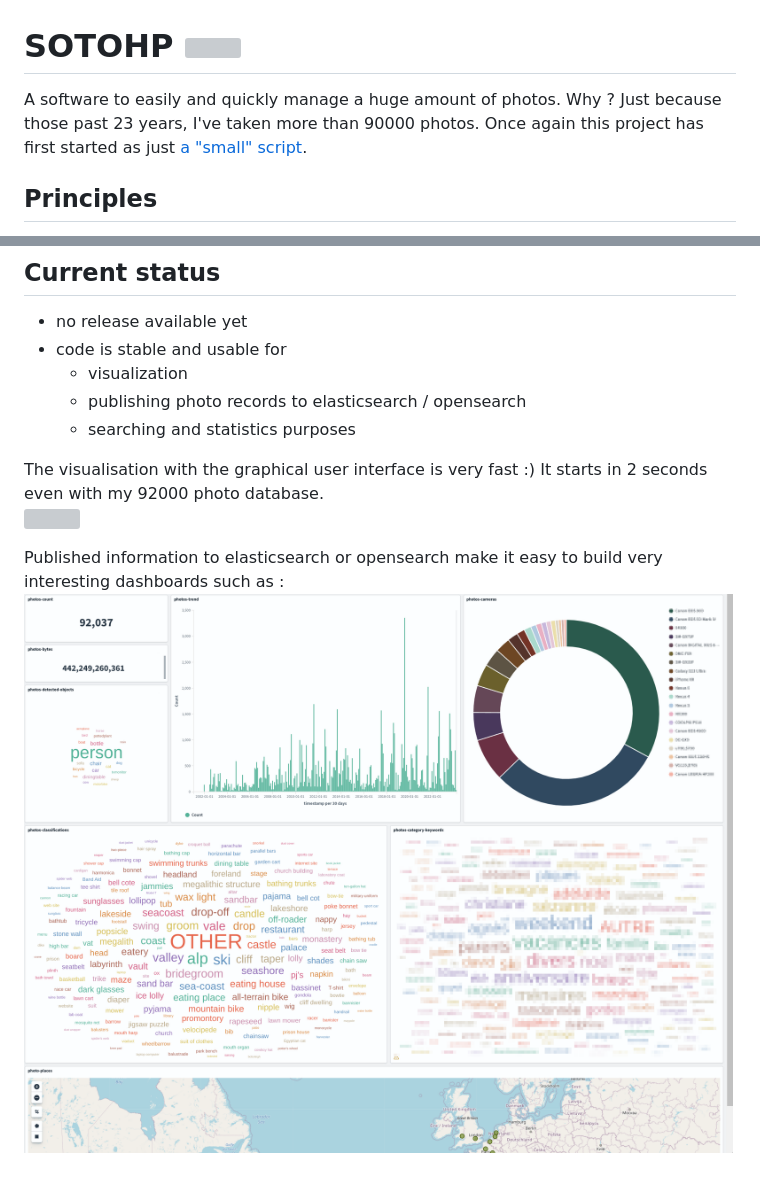
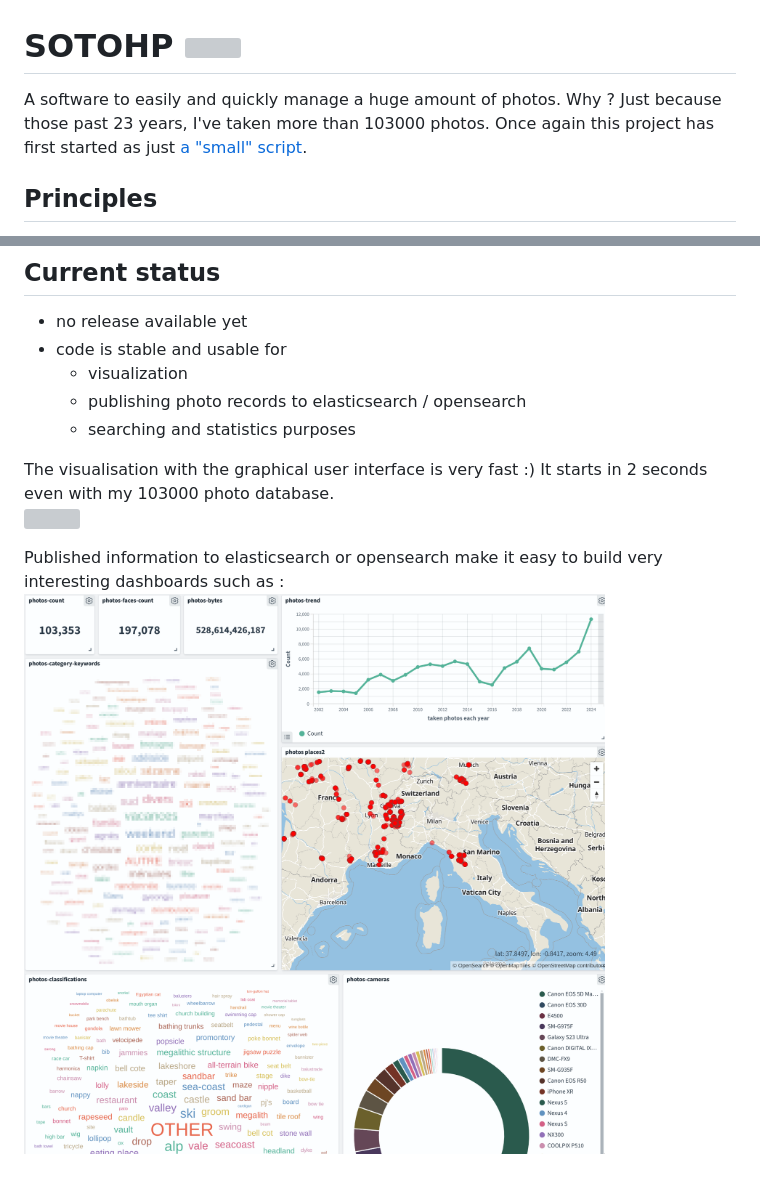
Before and after one commit to dacr/sotohp, a Markdown page: README.md, 2 parts joined by grey strips. Rendered like a GitHub page; pictures changed too: gui-dashboard.png; grey boxes are pictures that could not be loaded.

Commit message:
Enhance README

```diff
--- a/README.md
+++ b/README.md
@@ -1,6 +1,6 @@
 # SOTOHP [![][sotohpImg]][sotohpLnk]
 
-A software to easily and quickly manage a huge amount of photos. Why ? Just because those past 23 years, I've taken more than 90000
+A software to easily and quickly manage a huge amount of photos. Why ? Just because those past 23 years, I've taken more than 103000
 photos. Once again this project has first started as just [a "small" script][photosc].
 
 ## Principles
@@ -25,7 +25,7 @@ photos. Once again this project has first started as just [a "small" script][pho
   - publishing photo records to elasticsearch / opensearch
   - searching and statistics purposes
 
-The visualisation with the graphical user interface is very fast :) It starts in 2 seconds even with my 92000 photo database.
+The visualisation with the graphical user interface is very fast :) It starts in 2 seconds even with my 103000 photo database.
 ![](gui-viewer.png)
 
 Published information to elasticsearch or opensearch make it easy to build very interesting dashboards such as :
```
Also changed, not shown: 1 other file.
